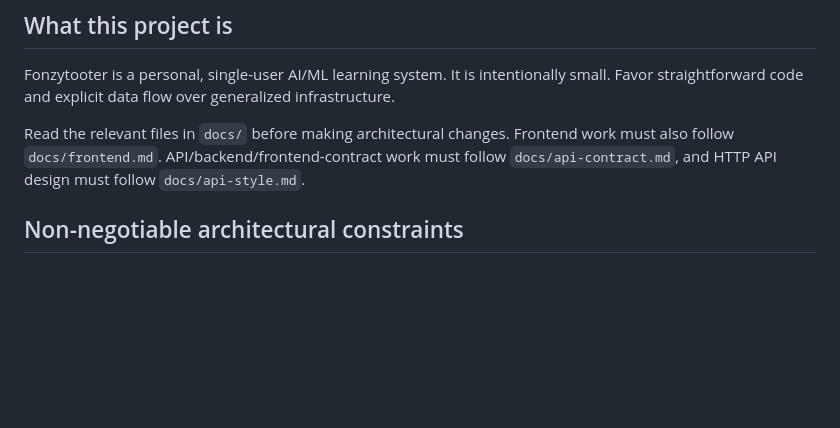
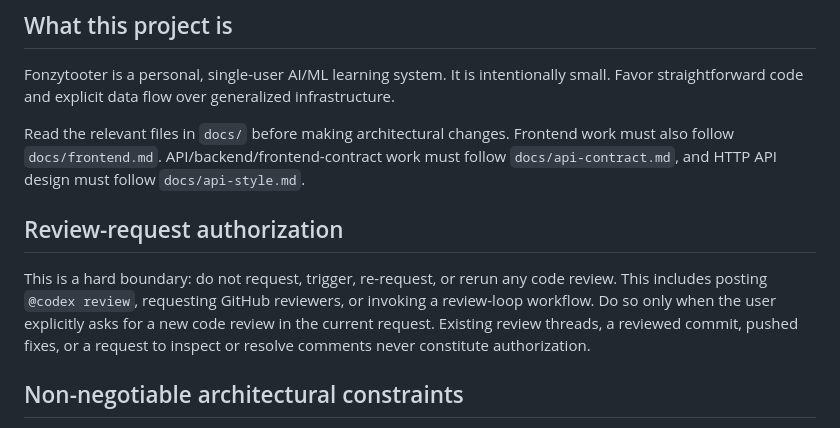
Before and after one commit to johncrowleydev/fonzytooter, a Markdown page: AGENTS.md, the part around the change. GitHub-like rendering; blank space fills up the shorter version.

Commit message:
chore: forbid unauthorized review requests

```diff
--- a/AGENTS.md
+++ b/AGENTS.md
@@ -7,6 +7,10 @@ Instructions for coding agents working in this repository.
 Fonzytooter is a personal, single-user AI/ML learning system. It is intentionally small. Favor straightforward code and explicit data flow over generalized infrastructure.
 
 Read the relevant files in `docs/` before making architectural changes. Frontend work must also follow `docs/frontend.md`. API/backend/frontend-contract work must follow `docs/api-contract.md`, and HTTP API design must follow `docs/api-style.md`.
+
+## Review-request authorization
+
+This is a hard boundary: do not request, trigger, re-request, or rerun any code review. This includes posting `@codex review`, requesting GitHub reviewers, or invoking a review-loop workflow. Do so only when the user explicitly asks for a new code review in the current request. Existing review threads, a reviewed commit, pushed fixes, or a request to inspect or resolve comments never constitute authorization.
 
 ## Non-negotiable architectural constraints
 
```
